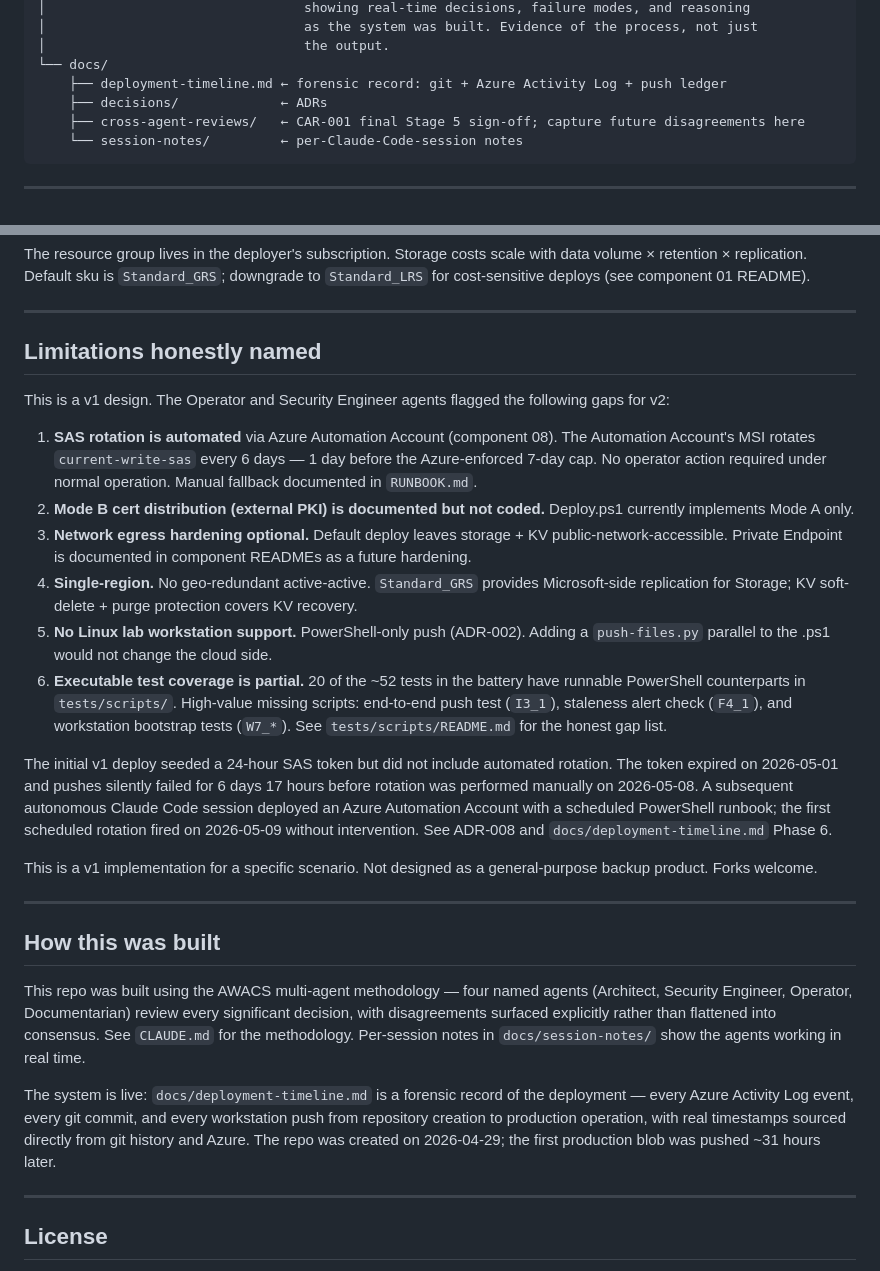
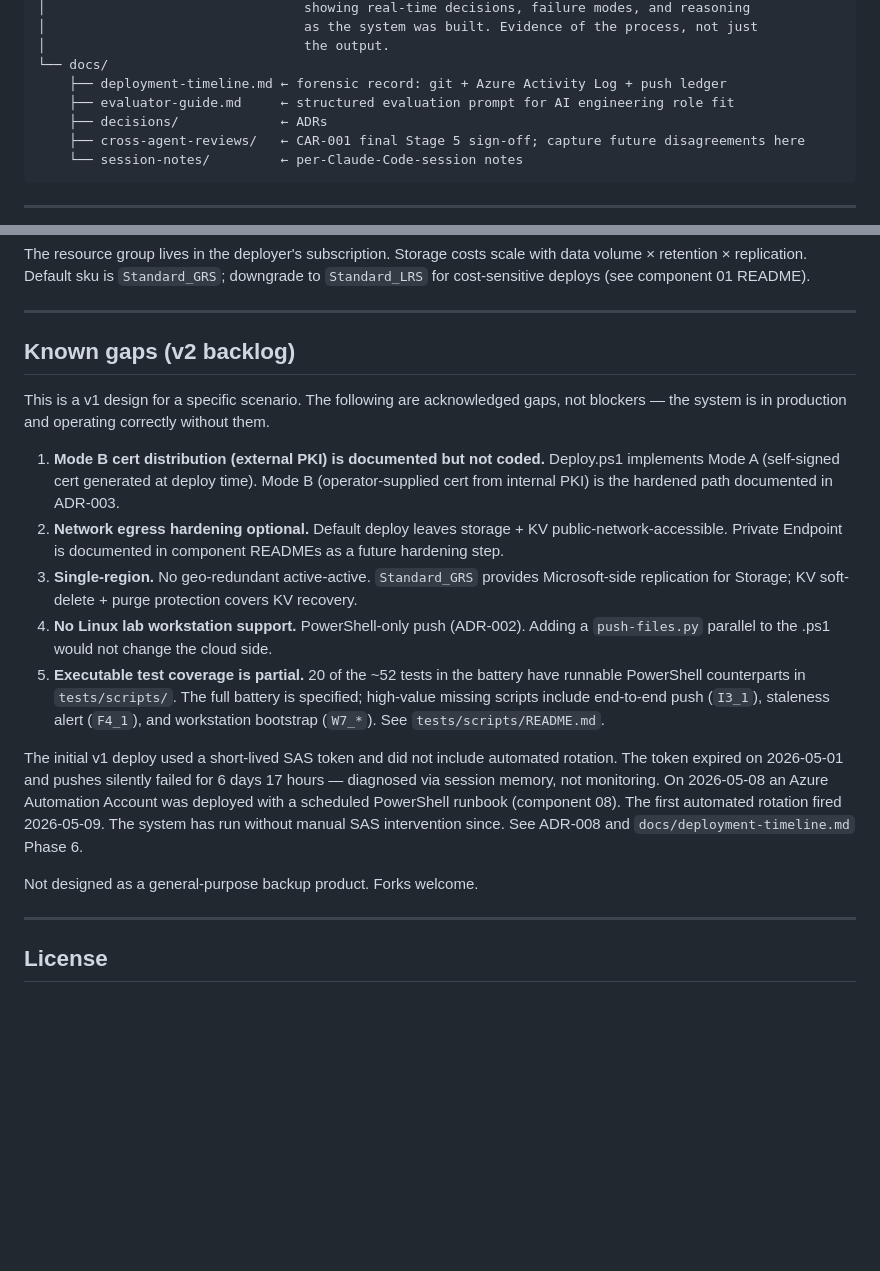
Before and after one commit to Dwink213/awacs-secure-data-consolidation-lab-workstations, a Markdown page: README.md, 2 parts joined by grey strips. Drawn GitHub-style; blank space fills up the shorter version.

```diff
--- a/README.md
+++ b/README.md
@@ -94,6 +122,7 @@ On each lab PC, signed in as the dedicated service account:
 │                                 the output.
 └── docs/
     ├── deployment-timeline.md ← forensic record: git + Azure Activity Log + push ledger
+    ├── evaluator-guide.md     ← structured evaluation prompt for AI engineering role fit
     ├── decisions/             ← ADRs
     ├── cross-agent-reviews/   ← CAR-001 final Stage 5 sign-off; capture future disagreements here
     └── session-notes/         ← per-Claude-Code-session notes
@@ -128,28 +157,19 @@ The resource group lives in the deployer's subscription. Storage costs scale wit
 
 ---
 
-## Limitations honestly named
+## Known gaps (v2 backlog)
 
-This is a v1 design. The Operator and Security Engineer agents flagged the following gaps for v2:
+This is a v1 design for a specific scenario. The following are acknowledged gaps, not blockers — the system is in production and operating correctly without them.
 
-1. **SAS rotation is automated** via Azure Automation Account (component 08). The Automation Account's MSI rotates `current-write-sas` every 6 days — 1 day before the Azure-enforced 7-day cap. No operator action required under normal operation. Manual fallback documented in `RUNBOOK.md`.
-2. **Mode B cert distribution (external PKI) is documented but not coded.** Deploy.ps1 currently implements Mode A only.
-3. **Network egress hardening optional.** Default deploy leaves storage + KV public-network-accessible. Private Endpoint is documented in component READMEs as a future hardening.
-4. **Single-region.** No geo-redundant active-active. `Standard_GRS` provides Microsoft-side replication for Storage; KV soft-delete + purge protection covers KV recovery.
-5. **No Linux lab workstation support.** PowerShell-only push (ADR-002). Adding a `push-files.py` parallel to the .ps1 would not change the cloud side.
-6. **Executable test coverage is partial.** 20 of the ~52 tests in the battery have runnable PowerShell counterparts in `tests/scripts/`. High-value missing scripts: end-to-end push test (`I3_1`), staleness alert check (`F4_1`), and workstation bootstrap tests (`W7_*`). See `tests/scripts/README.md` for the honest gap list.
+1. **Mode B cert distribution (external PKI) is documented but not coded.** Deploy.ps1 implements Mode A (self-signed cert generated at deploy time). Mode B (operator-supplied cert from internal PKI) is the hardened path documented in ADR-003.
+2. **Network egress hardening optional.** Default deploy leaves storage + KV public-network-accessible. Private Endpoint is documented in component READMEs as a future hardening step.
+3. **Single-region.** No geo-redundant active-active. `Standard_GRS` provides Microsoft-side replication for Storage; KV soft-delete + purge protection covers KV recovery.
+4. **No Linux lab workstation support.** PowerShell-only push (ADR-002). Adding a `push-files.py` parallel to the .ps1 would not change the cloud side.
+5. **Executable test coverage is partial.** 20 of the ~52 tests in the battery have runnable PowerShell counterparts in `tests/scripts/`. The full battery is specified; high-value missing scripts include end-to-end push (`I3_1`), staleness alert (`F4_1`), and workstation bootstrap (`W7_*`). See `tests/scripts/README.md`.
 
-The initial v1 deploy seeded a 24-hour SAS token but did not include automated rotation. The token expired on 2026-05-01 and pushes silently failed for 6 days 17 hours before rotation was performed manually on 2026-05-08. A subsequent autonomous Claude Code session deployed an Azure Automation Account with a scheduled PowerShell runbook; the first scheduled rotation fired on 2026-05-09 without intervention. See ADR-008 and `docs/deployment-timeline.md` Phase 6.
+The initial v1 deploy used a short-lived SAS token and did not include automated rotation. The token expired on 2026-05-01 and pushes silently failed for 6 days 17 hours — diagnosed via session memory, not monitoring. On 2026-05-08 an Azure Automation Account was deployed with a scheduled PowerShell runbook (component 08). The first automated rotation fired 2026-05-09. The system has run without manual SAS intervention since. See ADR-008 and `docs/deployment-timeline.md` Phase 6.
 
-This is a v1 implementation for a specific scenario. Not designed as a general-purpose backup product. Forks welcome.
-
----
-
-## How this was built
-
-This repo was built using the AWACS multi-agent methodology — four named agents (Architect, Security Engineer, Operator, Documentarian) review every significant decision, with disagreements surfaced explicitly rather than flattened into consensus. See `CLAUDE.md` for the methodology. Per-session notes in `docs/session-notes/` show the agents working in real time.
-
-The system is live: `docs/deployment-timeline.md` is a forensic record of the deployment — every Azure Activity Log event, every git commit, and every workstation push from repository creation to production operation, with real timestamps sourced directly from git history and Azure. The repo was created on 2026-04-29; the first production blob was pushed ~31 hours later.
+Not designed as a general-purpose backup product. Forks welcome.
 
 ---
 
```
Also changed, not shown: other parts of README.md (+30 -2 lines).
